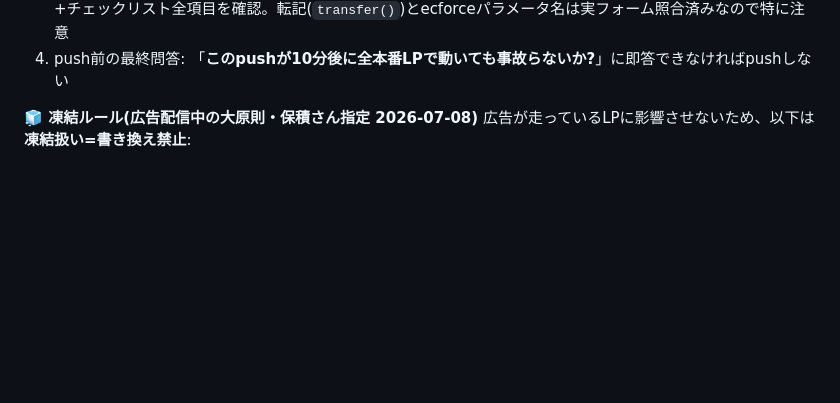
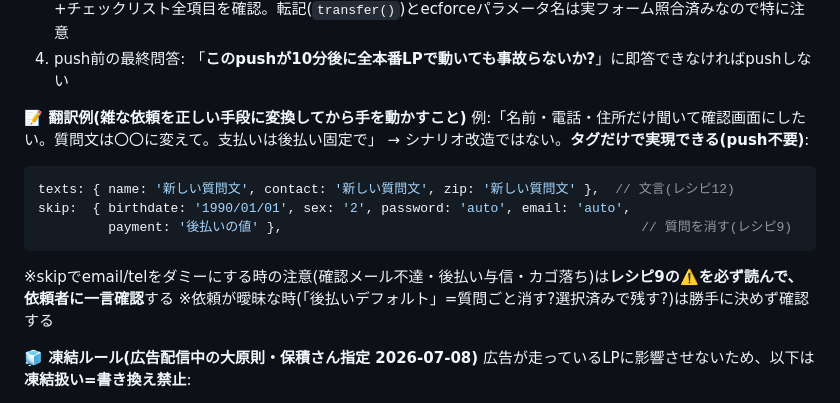
Before and after one commit to yhozumi-stack/hugskin-chatbot, a Markdown page: CLAUDE.md, the part around the change. GitHub-like rendering; blank space fills up the shorter version.

Commit message:
docs: 判断ガイドに雑な依頼の翻訳例を追加(質問削減+文言変更+支払い固定=タグのみで実現、skipの注意点確認も明記)
Co-Authored-By: Claude Fable 5 <noreply@anthropic.com>

````diff
--- a/CLAUDE.md
+++ b/CLAUDE.md
@@ -65,6 +65,17 @@ ecforce LP に埋め込む新規獲得用チャットボット。1ファイル(`
      - 新機能の実験 → **既定OFFのオプションとして実装**しタグで有効化(closeConfirm・hideForm・countdownが前例。この形なら pushしても既存LPは1ミリも変わらない)
 3. **③ENGINE(進行・転記・閉じ確認等のロジック)に触るか?** → 原則触らない。触る場合はpreviewで全ステップ+チェックリスト全項目を確認。転記(`transfer()`)とecforceパラメータ名は実フォーム照合済みなので特に注意
 4. push前の最終問答: 「**このpushが10分後に全本番LPで動いても事故らないか?**」に即答できなければpushしない
+
+**📝 翻訳例(雑な依頼を正しい手段に変換してから手を動かすこと)**
+例:「名前・電話・住所だけ聞いて確認画面にしたい。質問文は〇〇に変えて。支払いは後払い固定で」
+→ シナリオ改造ではない。**タグだけで実現できる(push不要)**:
+```js
+texts: { name: '新しい質問文', contact: '新しい質問文', zip: '新しい質問文' },  // 文言(レシピ12)
+skip:  { birthdate: '1990/01/01', sex: '2', password: 'auto', email: 'auto',
+         payment: '後払いの値' },                                              // 質問を消す(レシピ9)
+```
+※skipでemail/telをダミーにする時の注意(確認メール不達・後払い与信・カゴ落ち)は**レシピ9の⚠️を必ず読んで、依頼者に一言確認**する
+※依頼が曖昧な時(「後払いデフォルト」=質問ごと消す?選択済みで残す?)は勝手に決めず確認する
 
 **🧊 凍結ルール(広告配信中の大原則・保積さん指定 2026-07-08)**
 広告が走っているLPに影響させないため、以下は**凍結扱い=書き換え禁止**:
````
